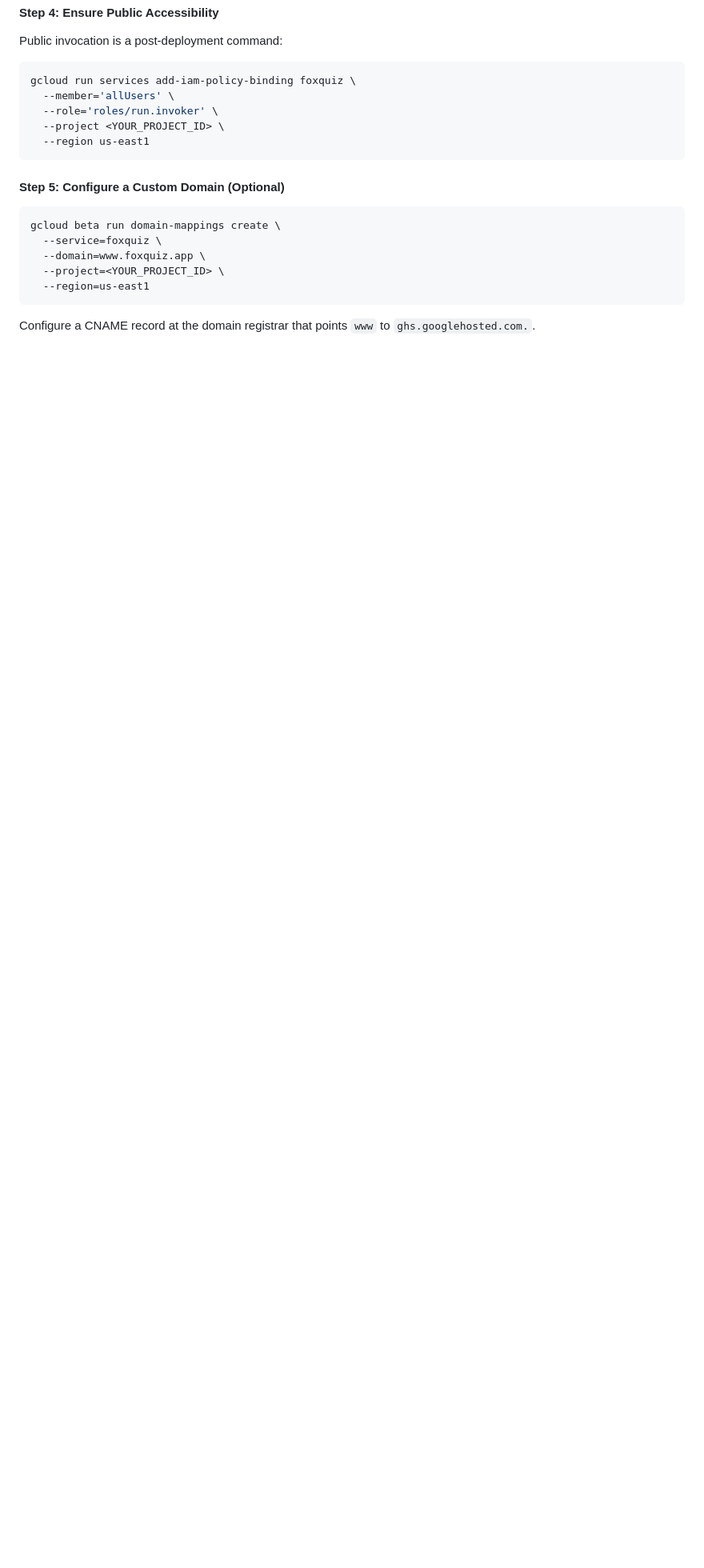
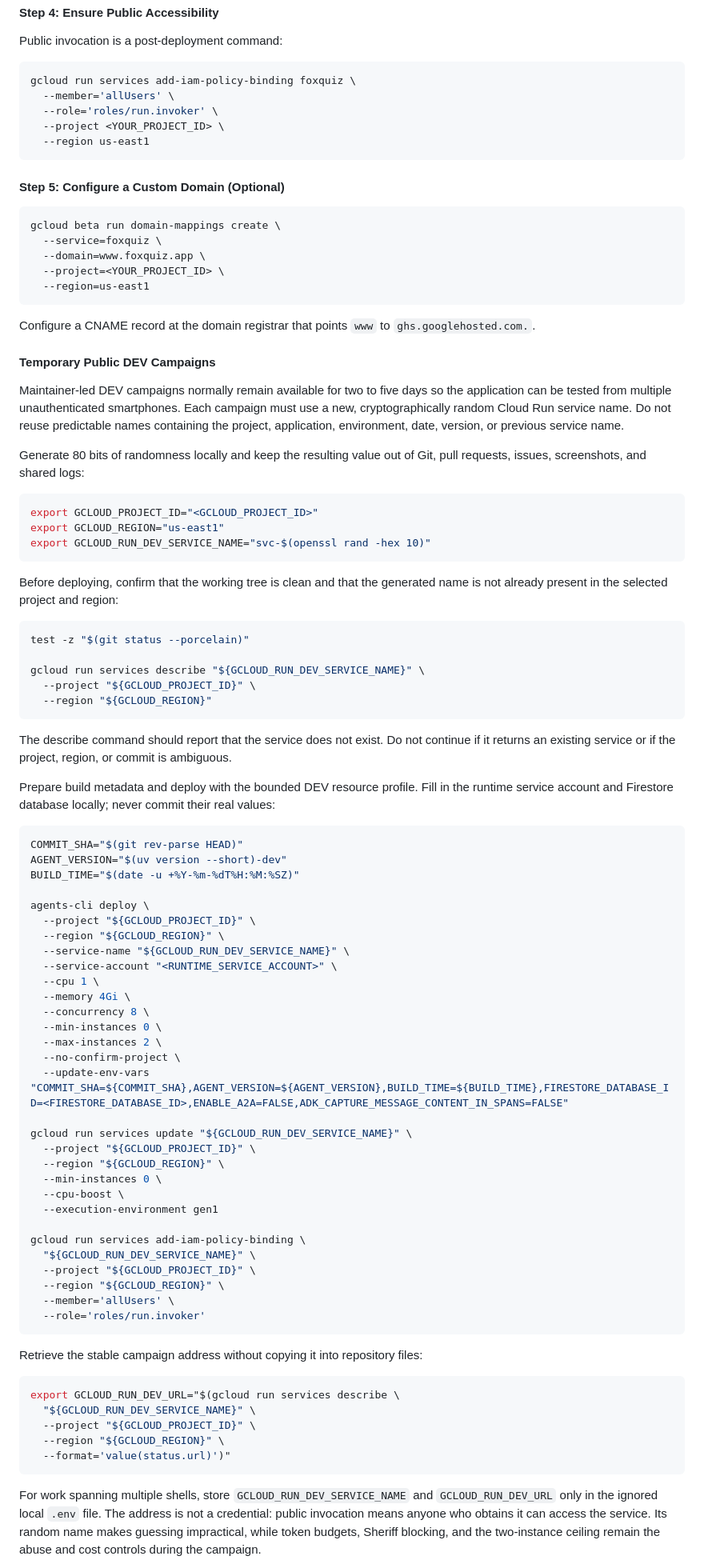
Before and after one commit to leomuf/foxquiz, a Markdown page: CONTRIBUTING.md, the part around one of its changes. Shown at 80% size. Rendered like a GitHub page; blank space fills up the shorter version.

Commit message:
docs: document temporary public dev campaigns

````diff
--- a/CONTRIBUTING.md
+++ b/CONTRIBUTING.md
@@ -359,3 +359,89 @@ gcloud beta run domain-mappings create \
 Configure a CNAME record at the domain registrar that points `www` to
 `ghs.googlehosted.com.`.
 
+#### Temporary Public DEV Campaigns
+
+Maintainer-led DEV campaigns normally remain available for two to five days so
+the application can be tested from multiple unauthenticated smartphones. Each
+campaign must use a new, cryptographically random Cloud Run service name. Do
+not reuse predictable names containing the project, application, environment,
+date, version, or previous service name.
+
+Generate 80 bits of randomness locally and keep the resulting value out of
+Git, pull requests, issues, screenshots, and shared logs:
+
+```bash
+export GCLOUD_PROJECT_ID="<GCLOUD_PROJECT_ID>"
+export GCLOUD_REGION="us-east1"
+export GCLOUD_RUN_DEV_SERVICE_NAME="svc-$(openssl rand -hex 10)"
+```
+
+Before deploying, confirm that the working tree is clean and that the generated
+name is not already present in the selected project and region:
+
+```bash
+test -z "$(git status --porcelain)"
+
+gcloud run services describe "${GCLOUD_RUN_DEV_SERVICE_NAME}" \
+  --project "${GCLOUD_PROJECT_ID}" \
+  --region "${GCLOUD_REGION}"
+```
+
+The describe command should report that the service does not exist. Do not
+continue if it returns an existing service or if the project, region, or
+commit is ambiguous.
+
+Prepare build metadata and deploy with the bounded DEV resource profile. Fill
+in the runtime service account and Firestore database locally; never commit
+their real values:
+
+```bash
+COMMIT_SHA="$(git rev-parse HEAD)"
+AGENT_VERSION="$(uv version --short)-dev"
+BUILD_TIME="$(date -u +%Y-%m-%dT%H:%M:%SZ)"
+
+agents-cli deploy \
+  --project "${GCLOUD_PROJECT_ID}" \
+  --region "${GCLOUD_REGION}" \
+  --service-name "${GCLOUD_RUN_DEV_SERVICE_NAME}" \
+  --service-account "<RUNTIME_SERVICE_ACCOUNT>" \
+  --cpu 1 \
+  --memory 4Gi \
+  --concurrency 8 \
+  --min-instances 0 \
+  --max-instances 2 \
+  --no-confirm-project \
+  --update-env-vars "COMMIT_SHA=${COMMIT_SHA},AGENT_VERSION=${AGENT_VERSION},BUILD_TIME=${BUILD_TIME},FIRESTORE_DATABASE_ID=<FIRESTORE_DATABASE_ID>,ENABLE_A2A=FALSE,ADK_CAPTURE_MESSAGE_CONTENT_IN_SPANS=FALSE"
+
+gcloud run services update "${GCLOUD_RUN_DEV_SERVICE_NAME}" \
+  --project "${GCLOUD_PROJECT_ID}" \
+  --region "${GCLOUD_REGION}" \
+  --min-instances 0 \
+  --cpu-boost \
+  --execution-environment gen1
+
+gcloud run services add-iam-policy-binding \
+  "${GCLOUD_RUN_DEV_SERVICE_NAME}" \
+  --project "${GCLOUD_PROJECT_ID}" \
+  --region "${GCLOUD_REGION}" \
+  --member='allUsers' \
+  --role='roles/run.invoker'
+```
+
+Retrieve the stable campaign address without copying it into repository files:
+
+```bash
+export GCLOUD_RUN_DEV_URL="$(gcloud run services describe \
+  "${GCLOUD_RUN_DEV_SERVICE_NAME}" \
+  --project "${GCLOUD_PROJECT_ID}" \
+  --region "${GCLOUD_REGION}" \
+  --format='value(status.url)')"
+```
+
+For work spanning multiple shells, store `GCLOUD_RUN_DEV_SERVICE_NAME` and
+`GCLOUD_RUN_DEV_URL` only in the ignored local `.env` file. The address is not
+a credential: public invocation means anyone who obtains it can access the
+service. Its random name makes guessing impractical, while token budgets,
+Sheriff blocking, and the two-instance ceiling remain the abuse and cost
+controls during the campaign.
+
````
Also changed, not shown: other parts of CONTRIBUTING.md (+27 -0 lines).
